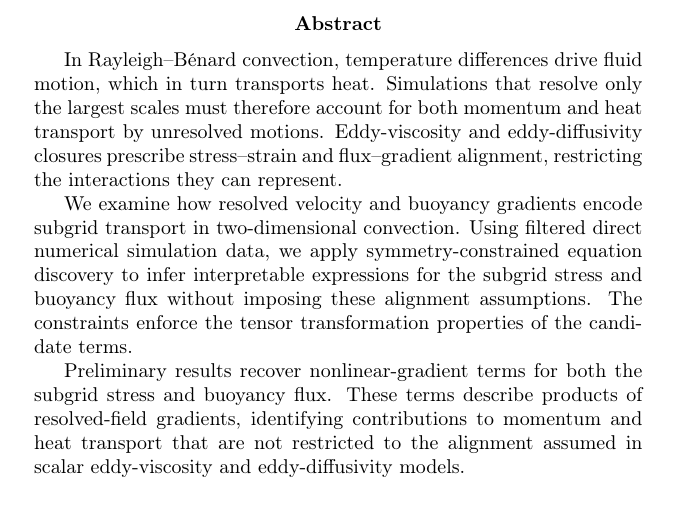
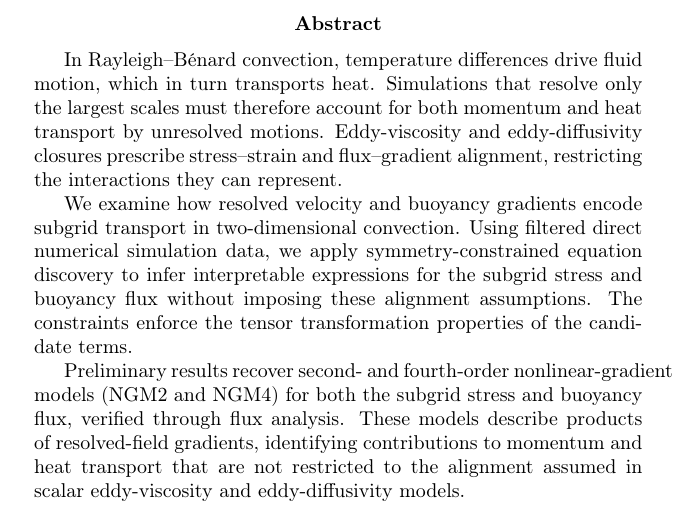
Before and after one commit to scwadr/rayleigh-benard, a LaTeX paper (poster/abstract.tex): part of the page, cut so that both start at the same text. Compiled offline with pdfLaTeX.

Commit message:
Report NGM2 and NGM4 recovery and flux verification in abstract

```diff
--- a/poster/abstract.tex
+++ b/poster/abstract.tex
@@ -24,7 +25,7 @@ In Rayleigh--B\'enard convection, temperature differences drive fluid motion, wh
 
 We examine how resolved velocity and buoyancy gradients encode subgrid transport in two-dimensional convection. Using filtered direct numerical simulation data, we apply symmetry-constrained equation discovery to infer interpretable expressions for the subgrid stress and buoyancy flux without imposing these alignment assumptions. The constraints enforce the tensor transformation properties of the candidate terms.
 
-Preliminary results recover nonlinear-gradient terms for both the subgrid stress and buoyancy flux. These terms describe products of resolved-field gradients, identifying contributions to momentum and heat transport that are not restricted to the alignment assumed in scalar eddy-viscosity and eddy-diffusivity models.
+Preliminary results recover second- and fourth-order nonlinear-gradient models (NGM2 and NGM4) for both the subgrid stress and buoyancy flux, verified through flux analysis. These models describe products of resolved-field gradients, identifying contributions to momentum and heat transport that are not restricted to the alignment assumed in scalar eddy-viscosity and eddy-diffusivity models.
 \end{abstract}
 
 \end{document}
```
Also changed, not shown: poster/abstract.tex (3 more changed lines).
